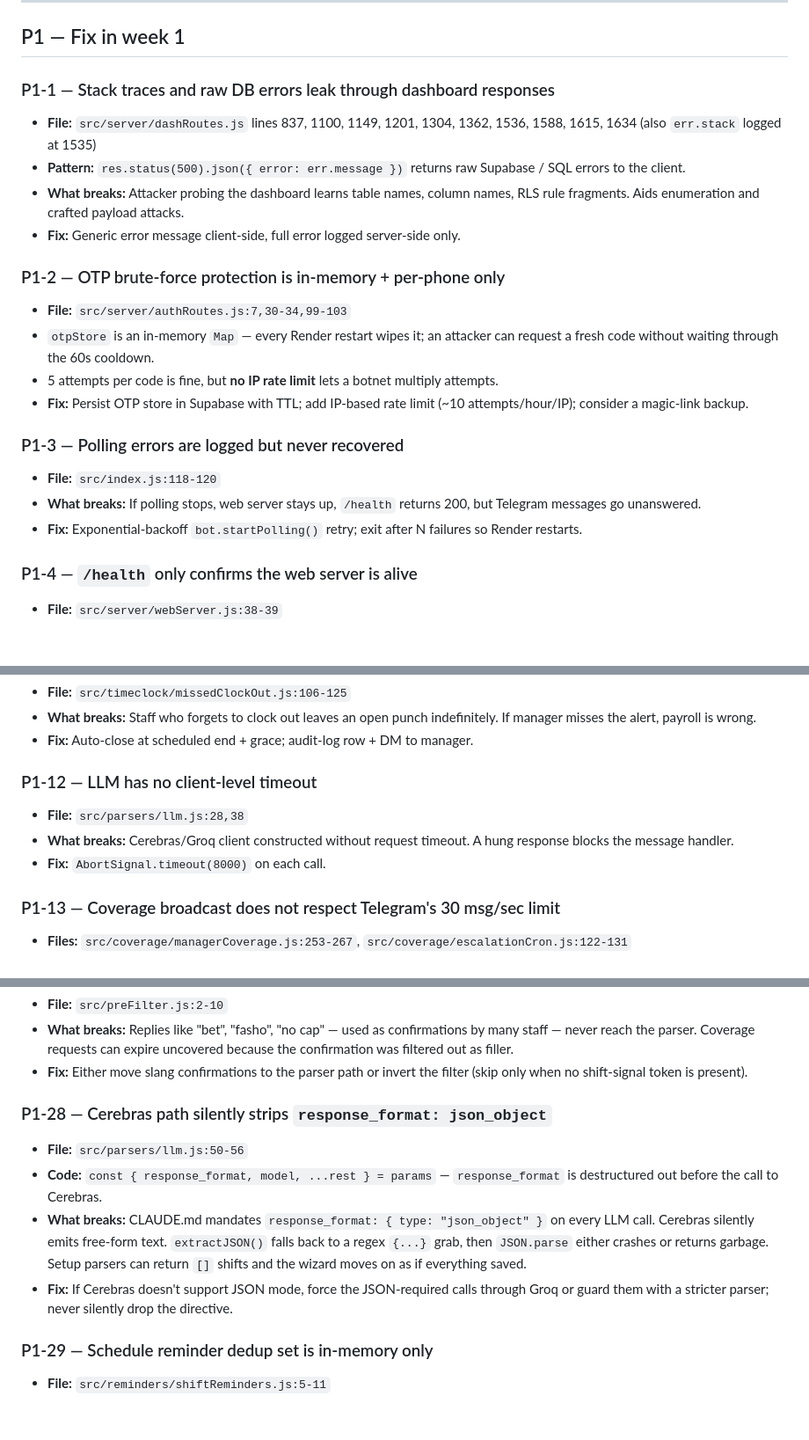
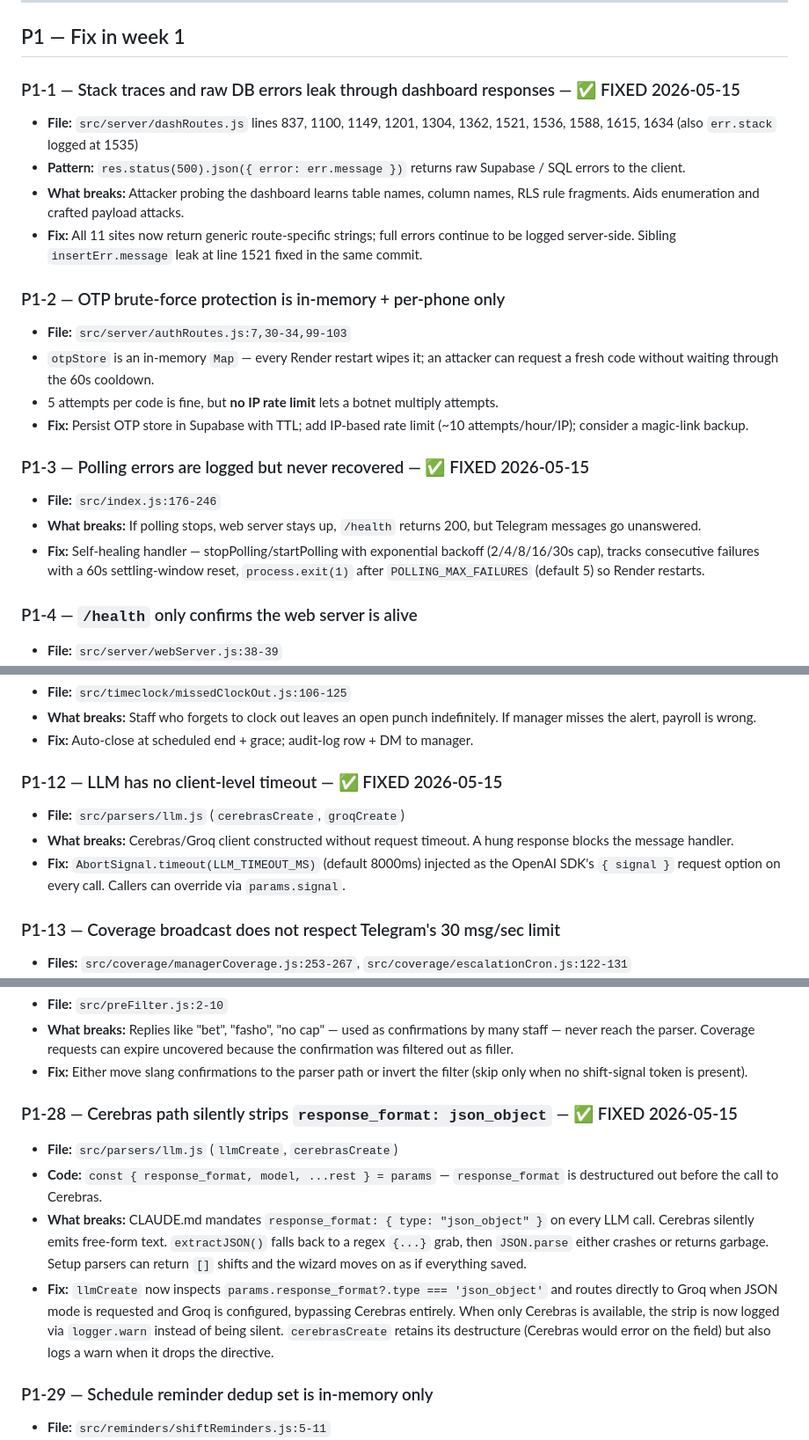
Before and after one commit to Mahin-W/Relay, a Markdown page: LAUNCH_AUDIT_BUGS.md, 3 parts joined by grey strips. Shown at 88% size. Drawn GitHub-style; blank space fills up the shorter version.

```diff
--- a/LAUNCH_AUDIT_BUGS.md
+++ b/LAUNCH_AUDIT_BUGS.md
@@ -140,11 +142,11 @@ Each row: severity / file / one-line summary / what breaks / fix sketch.
 
 ## P1 — Fix in week 1
 
-### P1-1 — Stack traces and raw DB errors leak through dashboard responses
-- **File:** `src/server/dashRoutes.js` lines 837, 1100, 1149, 1201, 1304, 1362, 1536, 1588, 1615, 1634 (also `err.stack` logged at 1535)
+### P1-1 — Stack traces and raw DB errors leak through dashboard responses — ✅ FIXED 2026-05-15
+- **File:** `src/server/dashRoutes.js` lines 837, 1100, 1149, 1201, 1304, 1362, 1521, 1536, 1588, 1615, 1634 (also `err.stack` logged at 1535)
 - **Pattern:** `res.status(500).json({ error: err.message })` returns raw Supabase / SQL errors to the client.
 - **What breaks:** Attacker probing the dashboard learns table names, column names, RLS rule fragments. Aids enumeration and crafted payload attacks.
-- **Fix:** Generic error message client-side, full error logged server-side only.
+- **Fix:** All 11 sites now return generic route-specific strings; full errors continue to be logged server-side. Sibling `insertErr.message` leak at line 1521 fixed in the same commit.
 
 ### P1-2 — OTP brute-force protection is in-memory + per-phone only
 - **File:** `src/server/authRoutes.js:7,30-34,99-103`
@@ -152,10 +154,10 @@ Each row: severity / file / one-line summary / what breaks / fix sketch.
 - 5 attempts per code is fine, but **no IP rate limit** lets a botnet multiply attempts.
 - **Fix:** Persist OTP store in Supabase with TTL; add IP-based rate limit (~10 attempts/hour/IP); consider a magic-link backup.
 
-### P1-3 — Polling errors are logged but never recovered
-- **File:** `src/index.js:118-120`
+### P1-3 — Polling errors are logged but never recovered — ✅ FIXED 2026-05-15
+- **File:** `src/index.js:176-246`
 - **What breaks:** If polling stops, web server stays up, `/health` returns 200, but Telegram messages go unanswered.
-- **Fix:** Exponential-backoff `bot.startPolling()` retry; exit after N failures so Render restarts.
+- **Fix:** Self-healing handler — stopPolling/startPolling with exponential backoff (2/4/8/16/30s cap), tracks consecutive failures with a 60s settling-window reset, `process.exit(1)` after `POLLING_MAX_FAILURES` (default 5) so Render restarts.
 
 ### P1-4 — `/health` only confirms the web server is alive
 - **File:** `src/server/webServer.js:38-39`
@@ -197,10 +199,10 @@ Each row: severity / file / one-line summary / what breaks / fix sketch.
 - **What breaks:** Staff who forgets to clock out leaves an open punch indefinitely. If manager misses the alert, payroll is wrong.
 - **Fix:** Auto-close at scheduled end + grace; audit-log row + DM to manager.
 
-### P1-12 — LLM has no client-level timeout
-- **File:** `src/parsers/llm.js:28,38`
+### P1-12 — LLM has no client-level timeout — ✅ FIXED 2026-05-15
+- **File:** `src/parsers/llm.js` (`cerebrasCreate`, `groqCreate`)
 - **What breaks:** Cerebras/Groq client constructed without request timeout. A hung response blocks the message handler.
-- **Fix:** `AbortSignal.timeout(8000)` on each call.
+- **Fix:** `AbortSignal.timeout(LLM_TIMEOUT_MS)` (default 8000ms) injected as the OpenAI SDK's `{ signal }` request option on every call. Callers can override via `params.signal`.
 
 ### P1-13 — Coverage broadcast does not respect Telegram's 30 msg/sec limit
 - **Files:** `src/coverage/managerCoverage.js:253-267`, `src/coverage/escalationCron.js:122-131`
@@ -279,11 +281,11 @@ Each row: severity / file / one-line summary / what breaks / fix sketch.
 - **What breaks:** Replies like "bet", "fasho", "no cap" — used as confirmations by many staff — never reach the parser. Coverage requests can expire uncovered because the confirmation was filtered out as filler.
 - **Fix:** Either move slang confirmations to the parser path or invert the filter (skip only when no shift-signal token is present).
 
-### P1-28 — Cerebras path silently strips `response_format: json_object`
-- **File:** `src/parsers/llm.js:50-56`
+### P1-28 — Cerebras path silently strips `response_format: json_object` — ✅ FIXED 2026-05-15
+- **File:** `src/parsers/llm.js` (`llmCreate`, `cerebrasCreate`)
 - **Code:** `const { response_format, model, ...rest } = params` — `response_format` is destructured out before the call to Cerebras.
 - **What breaks:** CLAUDE.md mandates `response_format: { type: "json_object" }` on every LLM call. Cerebras silently emits free-form text. `extractJSON()` falls back to a regex `{...}` grab, then `JSON.parse` either crashes or returns garbage. Setup parsers can return `[]` shifts and the wizard moves on as if everything saved.
-- **Fix:** If Cerebras doesn't support JSON mode, force the JSON-required calls through Groq or guard them with a stricter parser; never silently drop the directive.
+- **Fix:** `llmCreate` now inspects `params.response_format?.type === 'json_object'` and routes directly to Groq when JSON mode is requested and Groq is configured, bypassing Cerebras entirely. When only Cerebras is available, the strip is now logged via `logger.warn` instead of being silent. `cerebrasCreate` retains its destructure (Cerebras would error on the field) but also logs a warn when it drops the directive.
 
 ### P1-29 — Schedule reminder dedup set is in-memory only
 - **File:** `src/reminders/shiftReminders.js:5-11`
```
Also changed, not shown: other parts of LAUNCH_AUDIT_BUGS.md (+5 -3 lines), FUTURE_WORK.md (+14 -4 lines).
